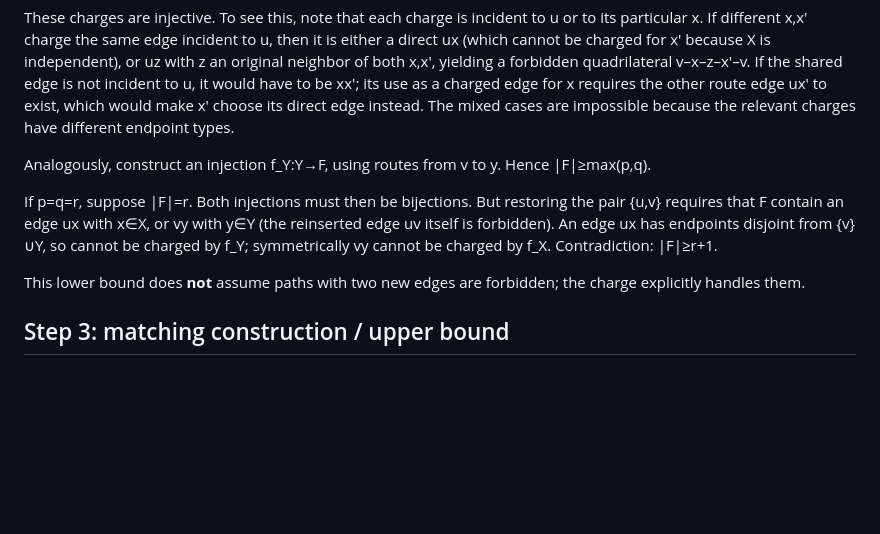
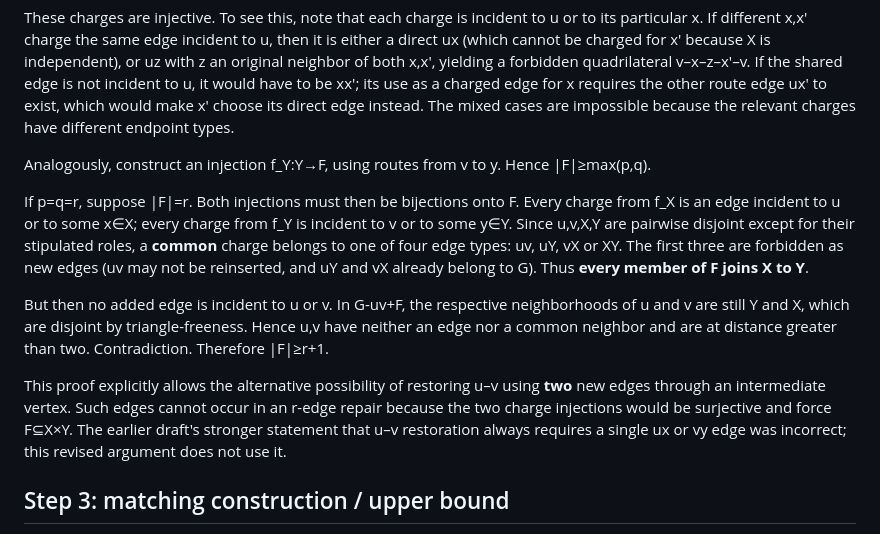
Before and after one commit to gsidoine/rewriting-graph-conjectures, a Markdown page: applications/murty_simon/MOORE_REPAIR_THEOREM.md, the part around the change. GitHub-like rendering; blank space fills up the shorter version.

Commit message:
Fix balanced-case proof: surjective cross-charges rule out two-new-edge paths

```diff
--- a/applications/murty_simon/MOORE_REPAIR_THEOREM.md
+++ b/applications/murty_simon/MOORE_REPAIR_THEOREM.md
@@ -32,9 +32,11 @@ These charges are injective. To see this, note that each charge is incident to u
 
 Analogously, construct an injection f_Y:Y→F, using routes from v to y. Hence |F|≥max(p,q).
 
-If p=q=r, suppose |F|=r. Both injections must then be bijections. But restoring the pair {u,v} requires that F contain an edge ux with x∈X, or vy with y∈Y (the reinserted edge uv itself is forbidden). An edge ux has endpoints disjoint from {v}∪Y, so cannot be charged by f_Y; symmetrically vy cannot be charged by f_X. Contradiction: |F|≥r+1.
+If p=q=r, suppose |F|=r. Both injections must then be bijections onto F. Every charge from f_X is an edge incident to u or to some x∈X; every charge from f_Y is incident to v or to some y∈Y. Since u,v,X,Y are pairwise disjoint except for their stipulated roles, a **common** charge belongs to one of four edge types: uv, uY, vX or XY. The first three are forbidden as new edges (uv may not be reinserted, and uY and vX already belong to G). Thus **every member of F joins X to Y**.
 
-This lower bound does **not** assume paths with two new edges are forbidden; the charge explicitly handles them.
+But then no added edge is incident to u or v. In G-uv+F, the respective neighborhoods of u and v are still Y and X, which are disjoint by triangle-freeness. Hence u,v have neither an edge nor a common neighbor and are at distance greater than two. Contradiction. Therefore |F|≥r+1.
+
+This proof explicitly allows the alternative possibility of restoring u–v using **two** new edges through an intermediate vertex. Such edges cannot occur in an r-edge repair because the two charge injections would be surjective and force F⊆X×Y. The earlier draft's stronger statement that u–v restoration always requires a single ux or vy edge was incorrect; this revised argument does not use it.
 
 ## Step 3: matching construction / upper bound
 
```
